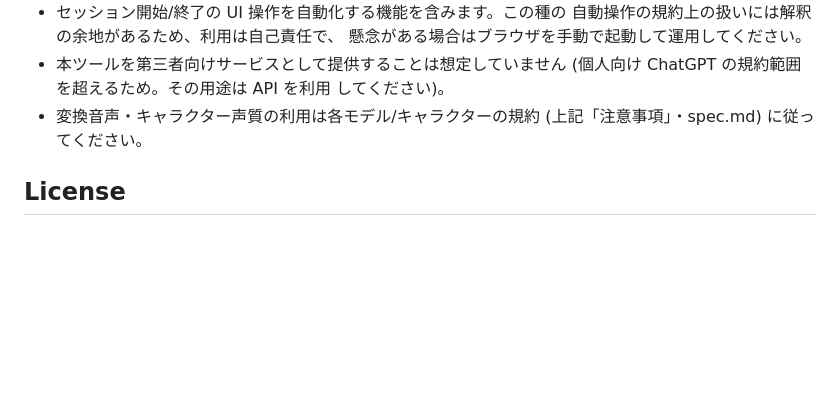
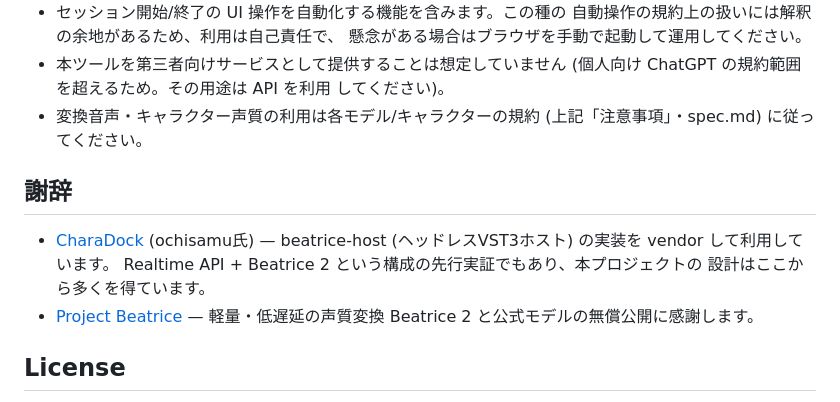
Before and after one commit to sgfc/voice-relay, a Markdown page: README.md, the part around the change. GitHub-like rendering; blank space fills up the shorter version.

Commit message:
README: credit CharaDock and Project Beatrice
Add an acknowledgements section noting the vendored beatrice-host
implementation from CharaDock (also prior art for the Realtime API +
Beatrice 2 setup) and Project Beatrice's freely published models.

```diff
--- a/README.md
+++ b/README.md
@@ -175,6 +175,15 @@ iOSショートカットから `POST /start` を叩いて先にブラウザを
 - 変換音声・キャラクター声質の利用は各モデル/キャラクターの規約
   (上記「注意事項」・spec.md) に従ってください。
 
+## 謝辞
+
+- [CharaDock](https://github.com/ochisamu/CharaDock) (ochisamu氏) —
+  beatrice-host (ヘッドレスVST3ホスト) の実装を vendor して利用しています。
+  Realtime API + Beatrice 2 という構成の先行実証でもあり、本プロジェクトの
+  設計はここから多くを得ています。
+- [Project Beatrice](https://prj-beatrice.com) — 軽量・低遅延の声質変換
+  Beatrice 2 と公式モデルの無償公開に感謝します。
+
 ## License
 
 MIT([LICENSE](LICENSE))。ただし `native/beatrice-host/` は Apache-2.0 の
```
